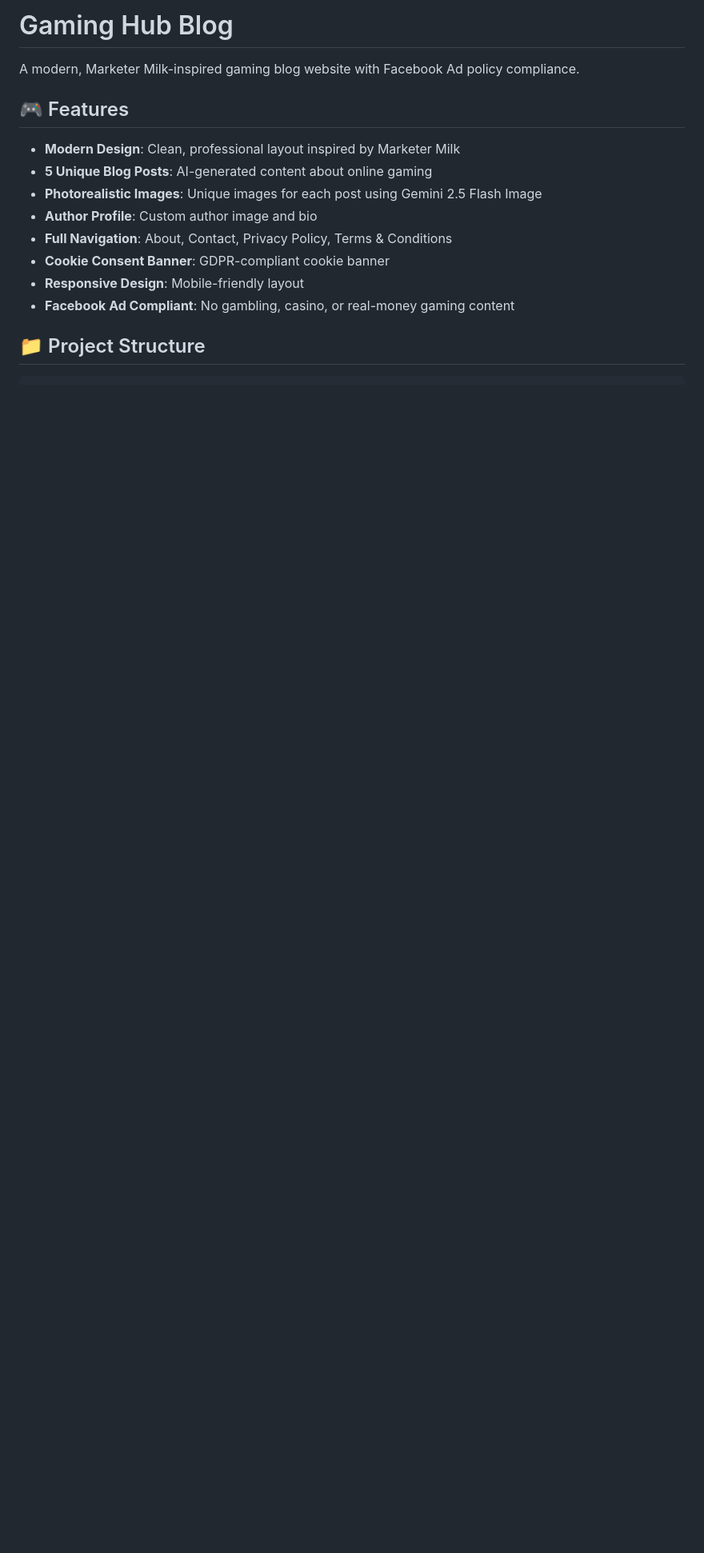
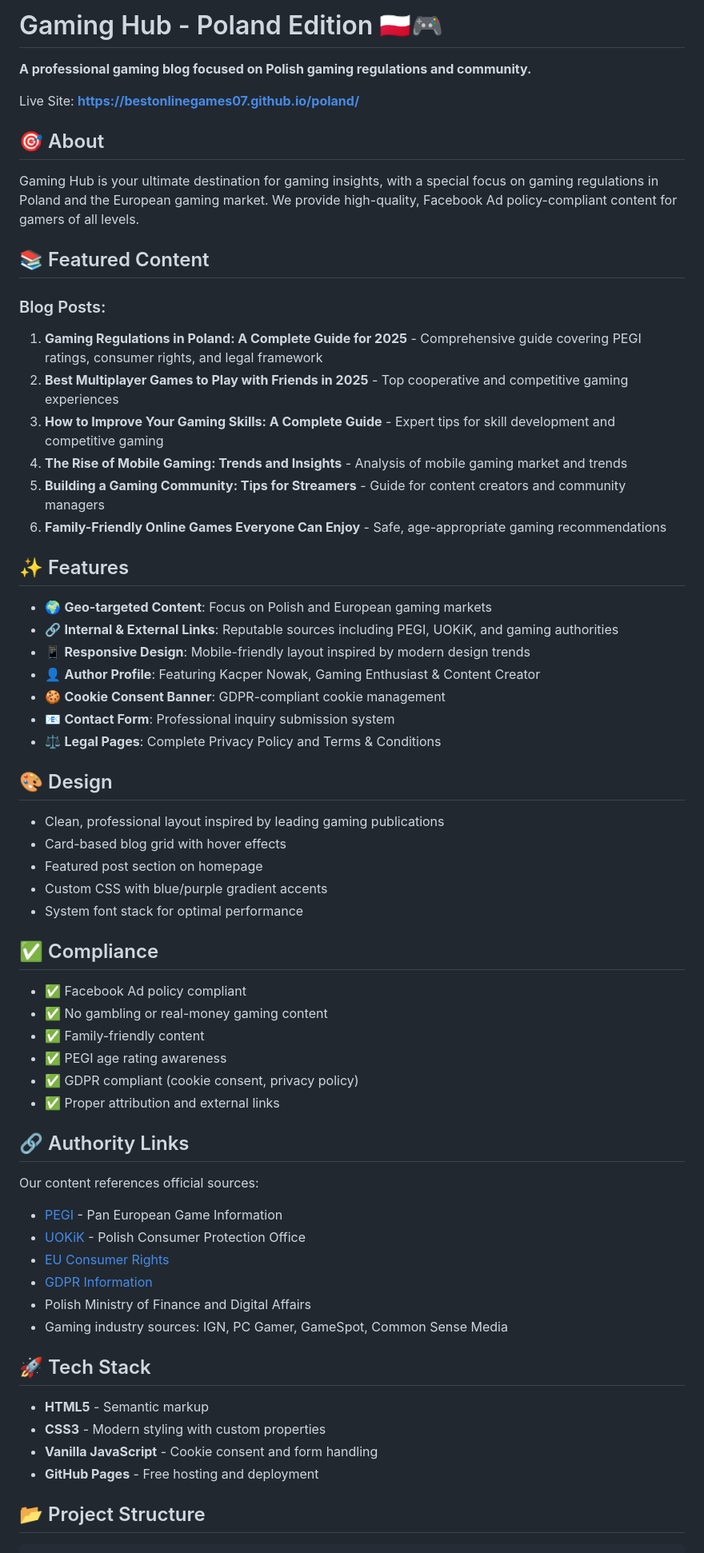
Before and after one commit to bestonlinegames07/poland, a Markdown page: README.md, the part around one of its changes. Shown at 80% size. GitHub-like rendering; blank space fills up the shorter version.

````diff
--- a/README.md
+++ b/README.md
@@ -1,18 +1,67 @@
-# Gaming Hub Blog
+# Gaming Hub - Poland Edition 🇵🇱🎮
 
-A modern, Marketer Milk-inspired gaming blog website with Facebook Ad policy compliance.
+**A professional gaming blog focused on Polish gaming regulations and community.**
 
-## 🎮 Features
+Live Site: **https://bestonlinegames07.github.io/poland/**
 
-- **Modern Design**: Clean, professional layout inspired by Marketer Milk
-- **5 Unique Blog Posts**: AI-generated content about online gaming
-- **Photorealistic Images**: Unique images for each post using Gemini 2.5 Flash Image
-- **Author Profile**: Custom author image and bio
-- **Full Navigation**: About, Contact, Privacy Policy, Terms & Conditions
-- **Cookie Consent Banner**: GDPR-compliant cookie banner
-- **Responsive Design**: Mobile-friendly layout
-- **Facebook Ad Compliant**: No gambling, casino, or real-money gaming content
+## 🎯 About
 
-## 📁 Project Structure
+Gaming Hub is your ultimate destination for gaming insights, with a special focus on gaming regulations in Poland and the European gaming market. We provide high-quality, Facebook Ad policy-compliant content for gamers of all levels.
+
+## 📚 Featured Content
+
+### Blog Posts:
+1. **Gaming Regulations in Poland: A Complete Guide for 2025** - Comprehensive guide covering PEGI ratings, consumer rights, and legal framework
+2. **Best Multiplayer Games to Play with Friends in 2025** - Top cooperative and competitive gaming experiences
+3. **How to Improve Your Gaming Skills: A Complete Guide** - Expert tips for skill development and competitive gaming
+4. **The Rise of Mobile Gaming: Trends and Insights** - Analysis of mobile gaming market and trends
+5. **Building a Gaming Community: Tips for Streamers** - Guide for content creators and community managers
+6. **Family-Friendly Online Games Everyone Can Enjoy** - Safe, age-appropriate gaming recommendations
+
+## ✨ Features
+
+- 🌍 **Geo-targeted Content**: Focus on Polish and European gaming markets
+- 🔗 **Internal & External Links**: Reputable sources including PEGI, UOKiK, and gaming authorities
+- 📱 **Responsive Design**: Mobile-friendly layout inspired by modern design trends
+- 👤 **Author Profile**: Featuring Kacper Nowak, Gaming Enthusiast & Content Creator
+- 🍪 **Cookie Consent Banner**: GDPR-compliant cookie management
+- 📧 **Contact Form**: Professional inquiry submission system
+- ⚖️ **Legal Pages**: Complete Privacy Policy and Terms & Conditions
+
+## 🎨 Design
+
+- Clean, professional layout inspired by leading gaming publications
+- Card-based blog grid with hover effects
+- Featured post section on homepage
+- Custom CSS with blue/purple gradient accents
+- System font stack for optimal performance
+
+## ✅ Compliance
+
+- ✅ Facebook Ad policy compliant
+- ✅ No gambling or real-money gaming content
+- ✅ Family-friendly content
+- ✅ PEGI age rating awareness
+- ✅ GDPR compliant (cookie consent, privacy policy)
+- ✅ Proper attribution and external links
+
+## 🔗 Authority Links
+
+Our content references official sources:
+- [PEGI](https://pegi.info/) - Pan European Game Information
+- [UOKiK](https://uokik.gov.pl/en.php) - Polish Consumer Protection Office
+- [EU Consumer Rights](https://ec.europa.eu/info/law/law-topic/consumer-protection-law_en)
+- [GDPR Information](https://ec.europa.eu/info/law/law-topic/data-protection_en)
+- Polish Ministry of Finance and Digital Affairs
+- Gaming industry sources: IGN, PC Gamer, GameSpot, Common Sense Media
+
+## 🚀 Tech Stack
+
+- **HTML5** - Semantic markup
+- **CSS3** - Modern styling with custom properties
+- **Vanilla JavaScript** - Cookie consent and form handling
+- **GitHub Pages** - Free hosting and deployment
+
+## 📂 Project Structure
 
 ```
````
Also changed, not shown: other parts of README.md (+36 -102 lines).
